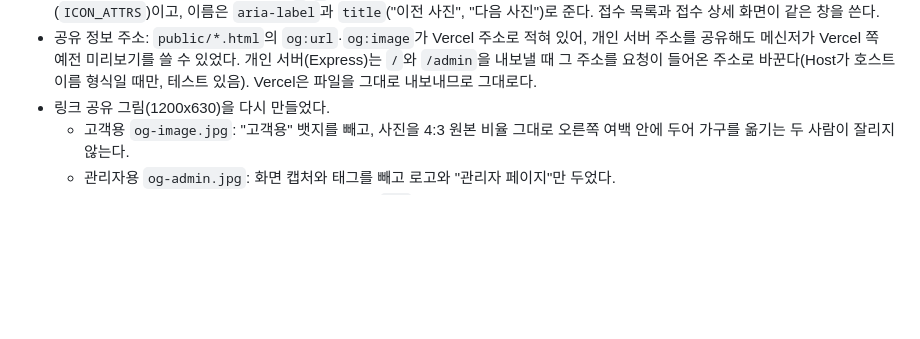
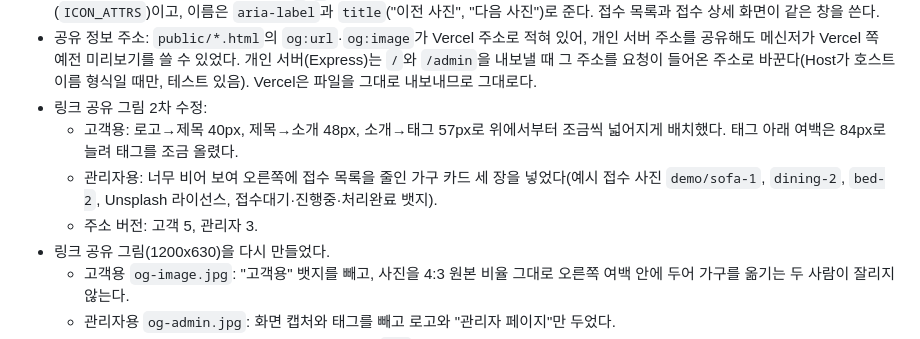
Before and after one commit to hy040504/gagudabang, a Markdown page: docs/DEVELOPMENT_STATUS.md, the part around the change. Drawn GitHub-style; blank space fills up the shorter version.

Commit message:
design: 링크 공유 그림 2차 수정 — 고객용 간격 조정, 관리자용 가구 카드 추가
- 고객용: 로고→제목→소개→태그 간격을 40/48/57px로 위에서부터 조금씩 넓히고, 태그를 20px 올림
- 관리자용: 빈 오른쪽에 접수 목록을 줄인 가구 카드 세 장(예시 사진, 상태 뱃지)을 넣음
- 메신저가 새 그림을 받도록 주소 버전을 올림(고객 v5, 관리자 v3)
- 개발 현황 갱신

```diff
--- a/docs/DEVELOPMENT_STATUS.md
+++ b/docs/DEVELOPMENT_STATUS.md
@@ -128,6 +128,10 @@
   - 품목·상태 칸은 내용 폭만큼만 써서, 1440 폭에서 품목 이름과 상태 뱃지 사이가 203~305px에서 32~134px로 줄었다.
 - 사진 창의 이전·다음 버튼을 글자 대신 `<` `>` 아이콘만 있는 44px 정사각 버튼으로 바꿨다. 테마 버튼과 같은 선 아이콘 규격(`ICON_ATTRS`)이고, 이름은 `aria-label`과 `title`("이전 사진", "다음 사진")로 준다. 접수 목록과 접수 상세 화면이 같은 창을 쓴다.
 - 공유 정보 주소: `public/*.html`의 `og:url`·`og:image`가 Vercel 주소로 적혀 있어, 개인 서버 주소를 공유해도 메신저가 Vercel 쪽 예전 미리보기를 쓸 수 있었다. 개인 서버(Express)는 `/`와 `/admin`을 내보낼 때 그 주소를 요청이 들어온 주소로 바꾼다(Host가 호스트 이름 형식일 때만, 테스트 있음). Vercel은 파일을 그대로 내보내므로 그대로다.
+- 링크 공유 그림 2차 수정:
+  - 고객용: 로고→제목 40px, 제목→소개 48px, 소개→태그 57px로 위에서부터 조금씩 넓어지게 배치했다. 태그 아래 여백은 84px로 늘려 태그를 조금 올렸다.
+  - 관리자용: 너무 비어 보여 오른쪽에 접수 목록을 줄인 가구 카드 세 장을 넣었다(예시 접수 사진 `demo/sofa-1`, `dining-2`, `bed-2`, Unsplash 라이선스, 접수대기·진행중·처리완료 뱃지).
+  - 주소 버전: 고객 5, 관리자 3.
 - 링크 공유 그림(1200x630)을 다시 만들었다.
   - 고객용 `og-image.jpg`: "고객용" 뱃지를 빼고, 사진을 4:3 원본 비율 그대로 오른쪽 여백 안에 두어 가구를 옮기는 두 사람이 잘리지 않는다.
   - 관리자용 `og-admin.jpg`: 화면 캡처와 태그를 빼고 로고와 "관리자 페이지"만 두었다.
```
Also changed, not shown: public/assets/brand/og-admin.jpg, public/assets/brand/og-image.jpg, 2 other files.
